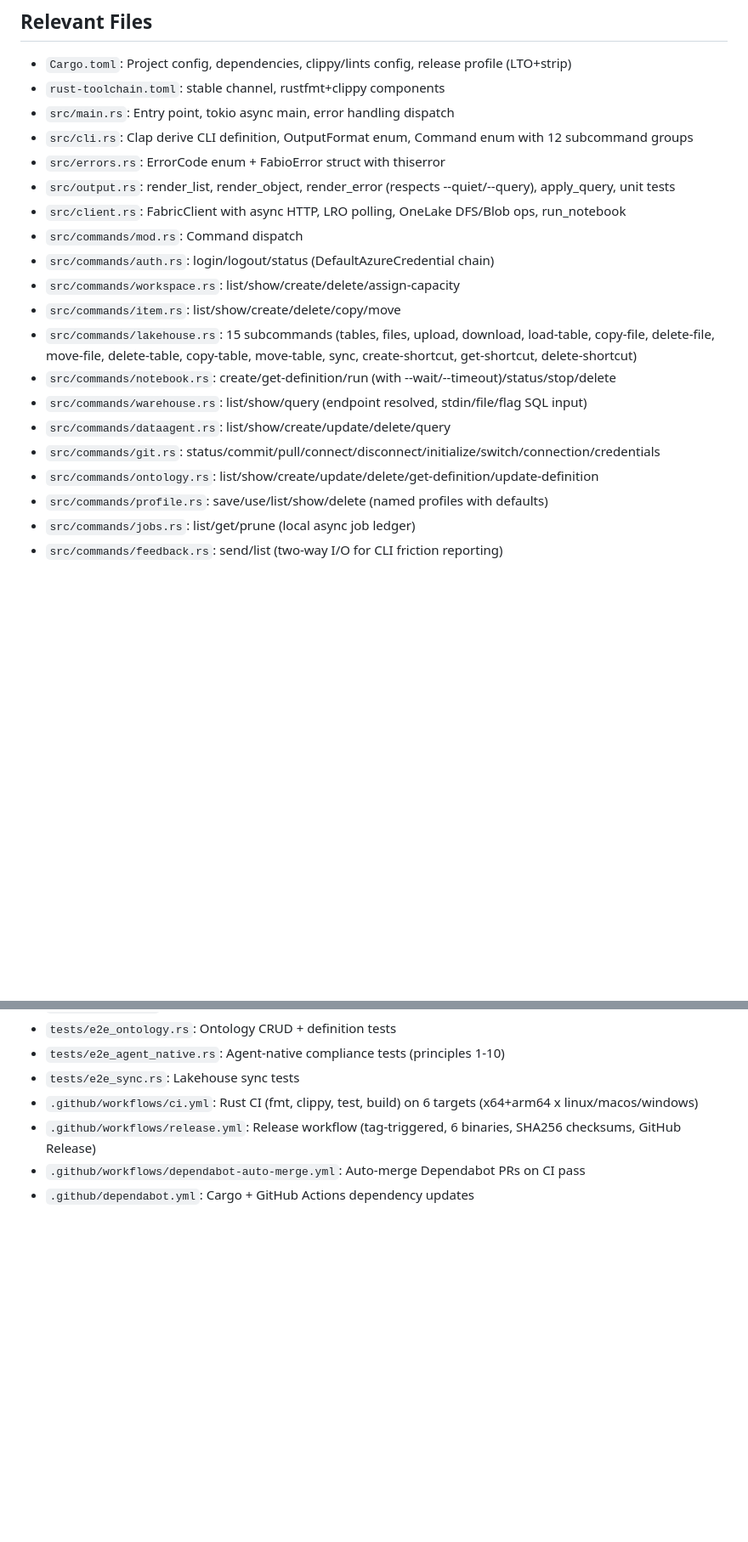
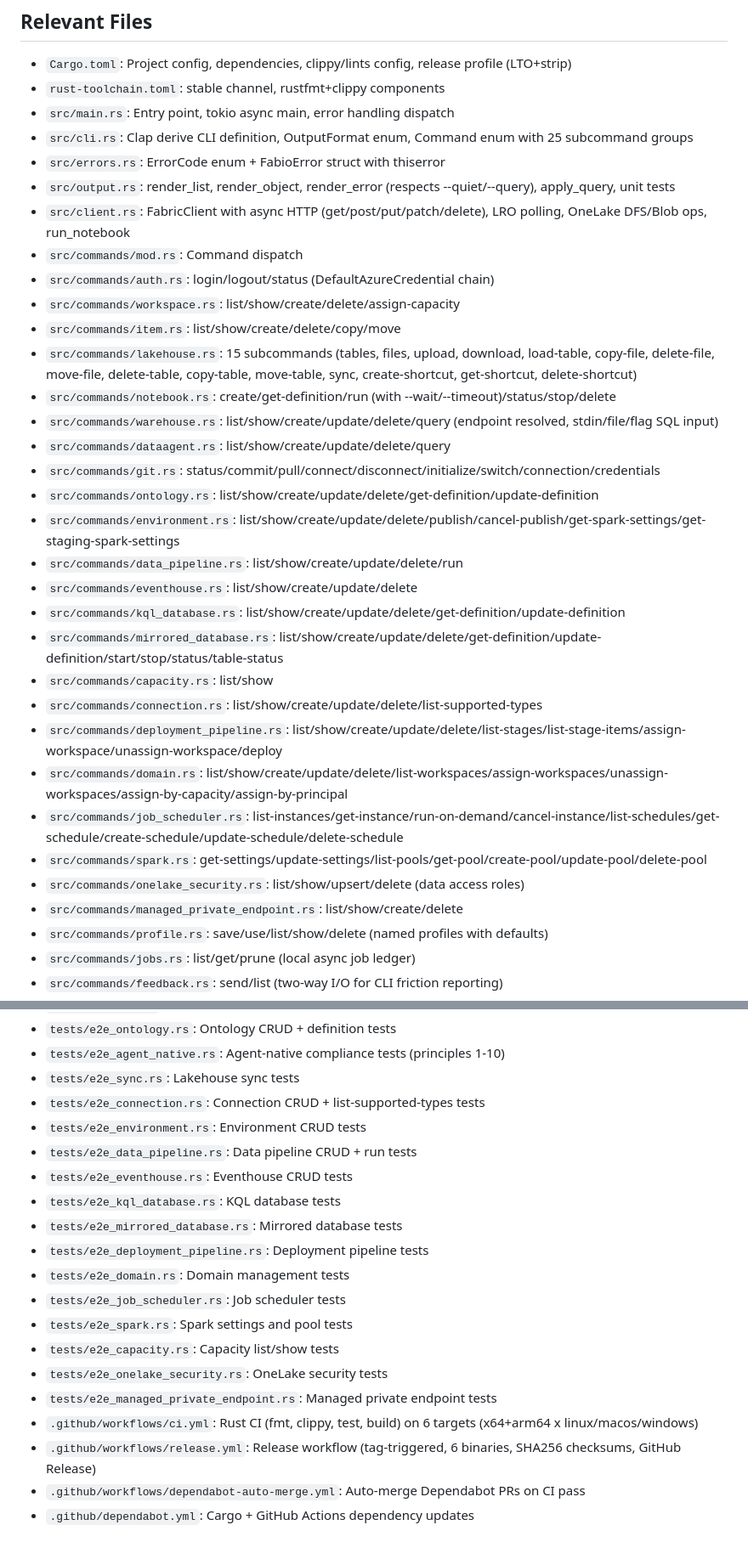
Before and after one commit to cmaneu/fabio, a Markdown page: AGENTS.md, 2 parts joined by grey strips. Shown at 85% size. GitHub-like rendering; blank space fills up the shorter version.

```diff
--- a/AGENTS.md
+++ b/AGENTS.md
@@ -109,20 +121,33 @@ https://trevinsays.com/p/10-principles-for-agent-native-clis
 - `Cargo.toml`: Project config, dependencies, clippy/lints config, release profile (LTO+strip)
 - `rust-toolchain.toml`: stable channel, rustfmt+clippy components
 - `src/main.rs`: Entry point, tokio async main, error handling dispatch
-- `src/cli.rs`: Clap derive CLI definition, OutputFormat enum, Command enum with 12 subcommand groups
+- `src/cli.rs`: Clap derive CLI definition, OutputFormat enum, Command enum with 25 subcommand groups
 - `src/errors.rs`: ErrorCode enum + FabioError struct with thiserror
 - `src/output.rs`: render_list, render_object, render_error (respects --quiet/--query), apply_query, unit tests
-- `src/client.rs`: FabricClient with async HTTP, LRO polling, OneLake DFS/Blob ops, run_notebook
+- `src/client.rs`: FabricClient with async HTTP (get/post/put/patch/delete), LRO polling, OneLake DFS/Blob ops, run_notebook
 - `src/commands/mod.rs`: Command dispatch
 - `src/commands/auth.rs`: login/logout/status (DefaultAzureCredential chain)
 - `src/commands/workspace.rs`: list/show/create/delete/assign-capacity
 - `src/commands/item.rs`: list/show/create/delete/copy/move
 - `src/commands/lakehouse.rs`: 15 subcommands (tables, files, upload, download, load-table, copy-file, delete-file, move-file, delete-table, copy-table, move-table, sync, create-shortcut, get-shortcut, delete-shortcut)
 - `src/commands/notebook.rs`: create/get-definition/run (with --wait/--timeout)/status/stop/delete
-- `src/commands/warehouse.rs`: list/show/query (endpoint resolved, stdin/file/flag SQL input)
+- `src/commands/warehouse.rs`: list/show/create/update/delete/query (endpoint resolved, stdin/file/flag SQL input)
 - `src/commands/dataagent.rs`: list/show/create/update/delete/query
 - `src/commands/git.rs`: status/commit/pull/connect/disconnect/initialize/switch/connection/credentials
 - `src/commands/ontology.rs`: list/show/create/update/delete/get-definition/update-definition
+- `src/commands/environment.rs`: list/show/create/update/delete/publish/cancel-publish/get-spark-settings/get-staging-spark-settings
+- `src/commands/data_pipeline.rs`: list/show/create/update/delete/run
+- `src/commands/eventhouse.rs`: list/show/create/update/delete
+- `src/commands/kql_database.rs`: list/show/create/update/delete/get-definition/update-definition
+- `src/commands/mirrored_database.rs`: list/show/create/update/delete/get-definition/update-definition/start/stop/status/table-status
+- `src/commands/capacity.rs`: list/show
+- `src/commands/connection.rs`: list/show/create/update/delete/list-supported-types
+- `src/commands/deployment_pipeline.rs`: list/show/create/update/delete/list-stages/list-stage-items/assign-workspace/unassign-workspace/deploy
+- `src/commands/domain.rs`: list/show/create/update/delete/list-workspaces/assign-workspaces/unassign-workspaces/assign-by-capacity/assign-by-principal
+- `src/commands/job_scheduler.rs`: list-instances/get-instance/run-on-demand/cancel-instance/list-schedules/get-schedule/create-schedule/update-schedule/delete-schedule
+- `src/commands/spark.rs`: get-settings/update-settings/list-pools/get-pool/create-pool/update-pool/delete-pool
+- `src/commands/onelake_security.rs`: list/show/upsert/delete (data access roles)
+- `src/commands/managed_private_endpoint.rs`: list/show/create/delete
 - `src/commands/profile.rs`: save/use/list/show/delete (named profiles with defaults)
 - `src/commands/jobs.rs`: list/get/prune (local async job ledger)
 - `src/commands/feedback.rs`: send/list (two-way I/O for CLI friction reporting)
@@ -143,6 +168,19 @@ https://trevinsays.com/p/10-principles-for-agent-native-clis
 - `tests/e2e_ontology.rs`: Ontology CRUD + definition tests
 - `tests/e2e_agent_native.rs`: Agent-native compliance tests (principles 1-10)
 - `tests/e2e_sync.rs`: Lakehouse sync tests
+- `tests/e2e_connection.rs`: Connection CRUD + list-supported-types tests
+- `tests/e2e_environment.rs`: Environment CRUD tests
+- `tests/e2e_data_pipeline.rs`: Data pipeline CRUD + run tests
+- `tests/e2e_eventhouse.rs`: Eventhouse CRUD tests
+- `tests/e2e_kql_database.rs`: KQL database tests
+- `tests/e2e_mirrored_database.rs`: Mirrored database tests
+- `tests/e2e_deployment_pipeline.rs`: Deployment pipeline tests
+- `tests/e2e_domain.rs`: Domain management tests
+- `tests/e2e_job_scheduler.rs`: Job scheduler tests
+- `tests/e2e_spark.rs`: Spark settings and pool tests
+- `tests/e2e_capacity.rs`: Capacity list/show tests
+- `tests/e2e_onelake_security.rs`: OneLake security tests
+- `tests/e2e_managed_private_endpoint.rs`: Managed private endpoint tests
 - `.github/workflows/ci.yml`: Rust CI (fmt, clippy, test, build) on 6 targets (x64+arm64 x linux/macos/windows)
 - `.github/workflows/release.yml`: Release workflow (tag-triggered, 6 binaries, SHA256 checksums, GitHub Release)
 - `.github/workflows/dependabot-auto-merge.yml`: Auto-merge Dependabot PRs on CI pass
```
Also changed, not shown: other parts of AGENTS.md (+18 -6 lines).
